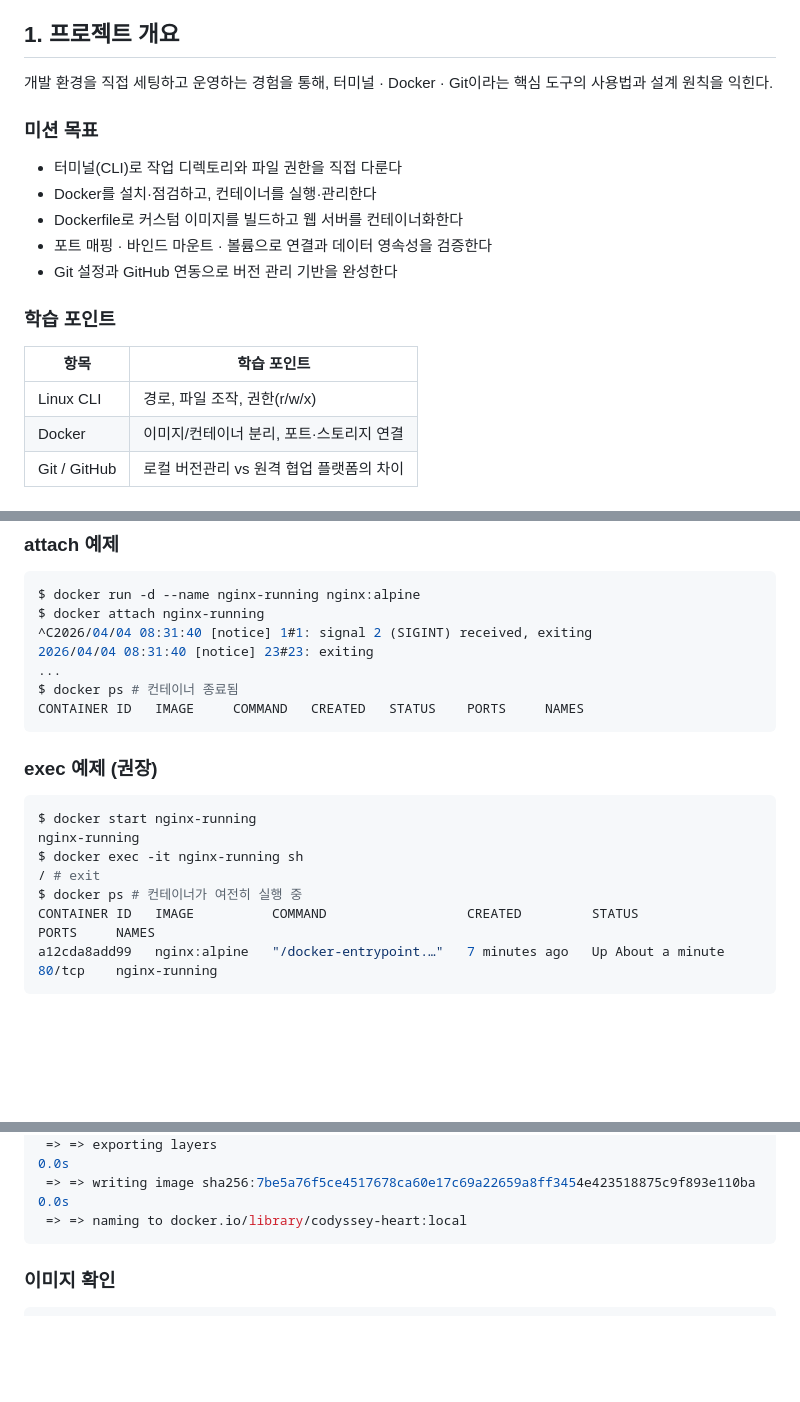
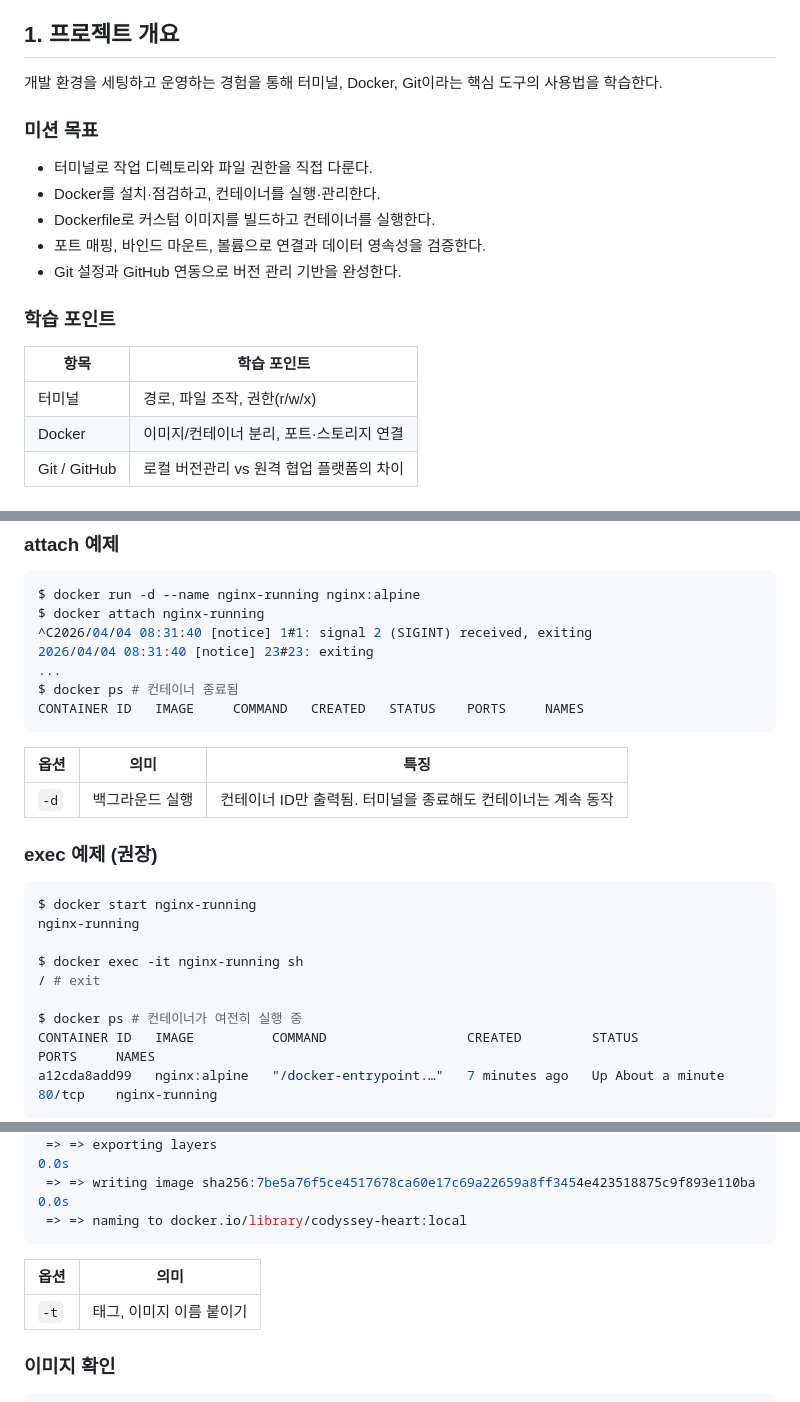
Before and after one commit to juice-devlog/Codyssey1, a Markdown page: README.md, 3 parts joined by grey strips. Drawn GitHub-style; blank space fills up the shorter version.

````diff
--- a/README.md
+++ b/README.md
@@ -17,22 +17,21 @@
 
 ## 1. 프로젝트 개요
 
-개발 환경을 직접 세팅하고 운영하는 경험을 통해,
-터미널 · Docker · Git이라는 핵심 도구의 사용법과 설계 원칙을 익힌다.
+개발 환경을 세팅하고 운영하는 경험을 통해 터미널, Docker, Git이라는 핵심 도구의 사용법을 학습한다.
 
 ### 미션 목표
 
-- 터미널(CLI)로 작업 디렉토리와 파일 권한을 직접 다룬다
-- Docker를 설치·점검하고, 컨테이너를 실행·관리한다
-- Dockerfile로 커스텀 이미지를 빌드하고 웹 서버를 컨테이너화한다
-- 포트 매핑 · 바인드 마운트 · 볼륨으로 연결과 데이터 영속성을 검증한다
-- Git 설정과 GitHub 연동으로 버전 관리 기반을 완성한다
+- 터미널로 작업 디렉토리와 파일 권한을 직접 다룬다.
+- Docker를 설치·점검하고, 컨테이너를 실행·관리한다.
+- Dockerfile로 커스텀 이미지를 빌드하고 컨테이너를 실행한다.
+- 포트 매핑, 바인드 마운트, 볼륨으로 연결과 데이터 영속성을 검증한다.
+- Git 설정과 GitHub 연동으로 버전 관리 기반을 완성한다.
 
 ### 학습 포인트
 
 | 항목 | 학습 포인트 |
 |------|-----------|
-| Linux CLI | 경로, 파일 조작, 권한(r/w/x) |
+| 터미널 | 경로, 파일 조작, 권한(r/w/x) |
 | Docker | 이미지/컨테이너 분리, 포트·스토리지 연결 |
 | Git / GitHub | 로컬 버전관리 vs 원격 협업 플랫폼의 차이 |
 
@@ -434,13 +433,18 @@ $ docker attach nginx-running
 $ docker ps # 컨테이너 종료됨
 CONTAINER ID   IMAGE     COMMAND   CREATED   STATUS    PORTS     NAMES
 ```
+| 옵션 | 의미 | 특징 |
+|------|------|------|
+| `-d` | 백그라운드 실행 | 컨테이너 ID만 출력됨. 터미널을 종료해도 컨테이너는 계속 동작 |
 
 ### exec 예제 (권장)
 ```bash
 $ docker start nginx-running
 nginx-running
+
 $ docker exec -it nginx-running sh
 / # exit
+
 $ docker ps # 컨테이너가 여전히 실행 중
 CONTAINER ID   IMAGE          COMMAND                  CREATED         STATUS              PORTS     NAMES
 a12cda8add99   nginx:alpine   "/docker-entrypoint.…"   7 minutes ago   Up About a minute   80/tcp    nginx-running
@@ -488,6 +492,9 @@ $ docker build -t codyssey-heart:local .
  => => writing image sha256:7be5a76f5ce4517678ca60e17c69a22659a8ff3454e423518875c9f893e110ba      0.0s
  => => naming to docker.io/library/codyssey-heart:local
 ```
+| 옵션 | 의미 |
+|------|------|
+| `-t` | 태그, 이미지 이름 붙이기 |
 
 ### 이미지 확인
 
````
Also changed, not shown: other parts of README.md (+33 -42 lines).
